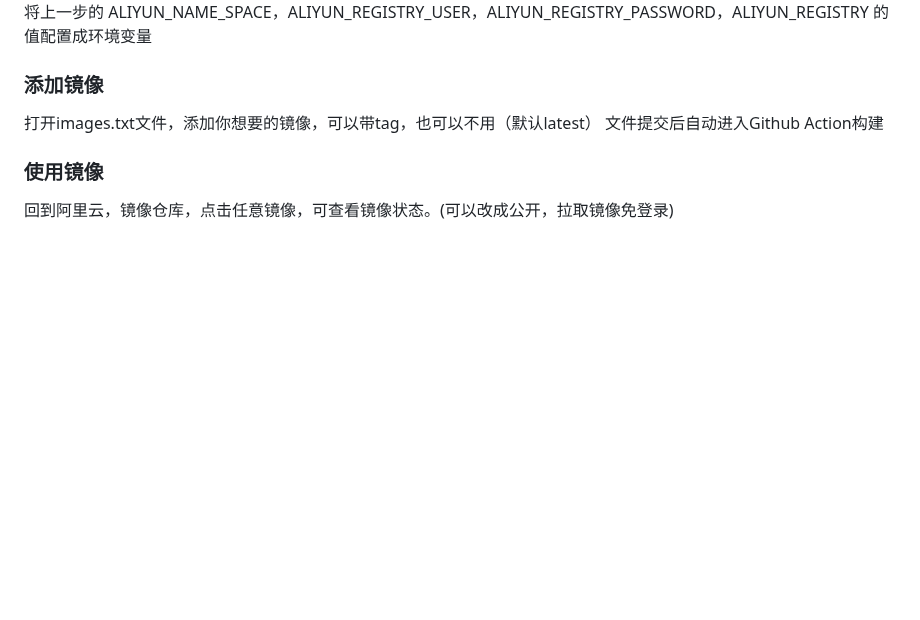
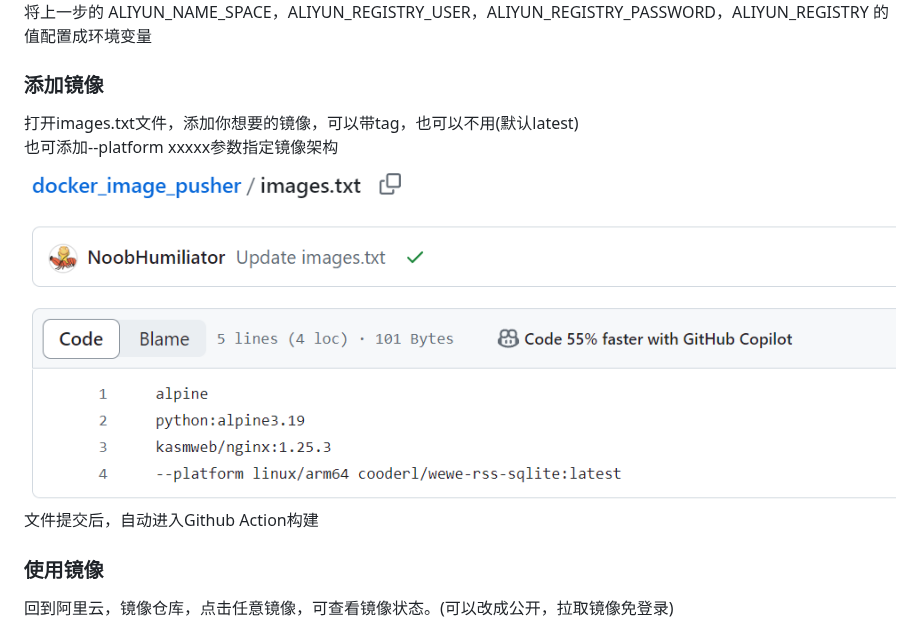
Before and after one commit to tech-shrimp/docker_image_pusher, a Markdown page: README.md, the part around the change. Drawn GitHub-style; pictures changed too: doc/images.png (added); blank space fills up the shorter version.

Commit message:
添加多架构支持

```diff
--- a/README.md
+++ b/README.md
@@ -33,8 +33,11 @@ Fork本项目<br>
 的值配置成环境变量
 
 ### 添加镜像
-打开images.txt文件，添加你想要的镜像，可以带tag，也可以不用（默认latest）
-文件提交后自动进入Github Action构建
+打开images.txt文件，添加你想要的镜像，可以带tag，也可以不用(默认latest)<br>
+也可添加--platform xxxxx参数指定镜像架构<br>
+![](doc/images.png)
+文件提交后，自动进入Github Action构建
+
 
 ### 使用镜像
 回到阿里云，镜像仓库，点击任意镜像，可查看镜像状态。(可以改成公开，拉取镜像免登录)
```
Also changed, not shown: 2 other files.
